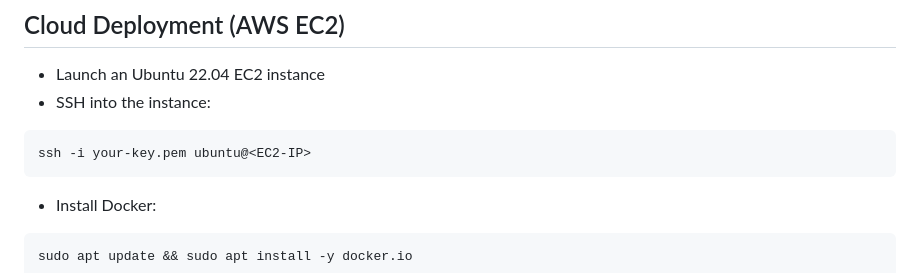
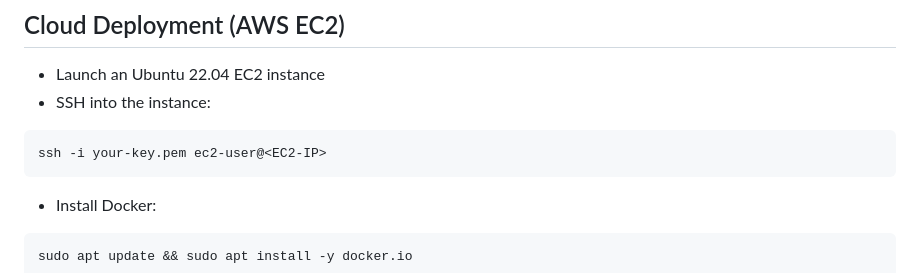
Before and after one commit to xJiang30/Speech-Emotion-Recognition-WebApp, a Markdown page: README.md, the part around the change. Rendered like a GitHub page.

````diff
--- a/README.md
+++ b/README.md
@@ -120,7 +120,7 @@ docker run -p 8080:8080 ser-app
 - Launch an Ubuntu 22.04 EC2 instance
 - SSH into the instance:
 ```bash
-ssh -i your-key.pem ubuntu@<EC2-IP>
+ssh -i your-key.pem ec2-user@<EC2-IP>
 ```
 - Install Docker:
 ```bash
````
